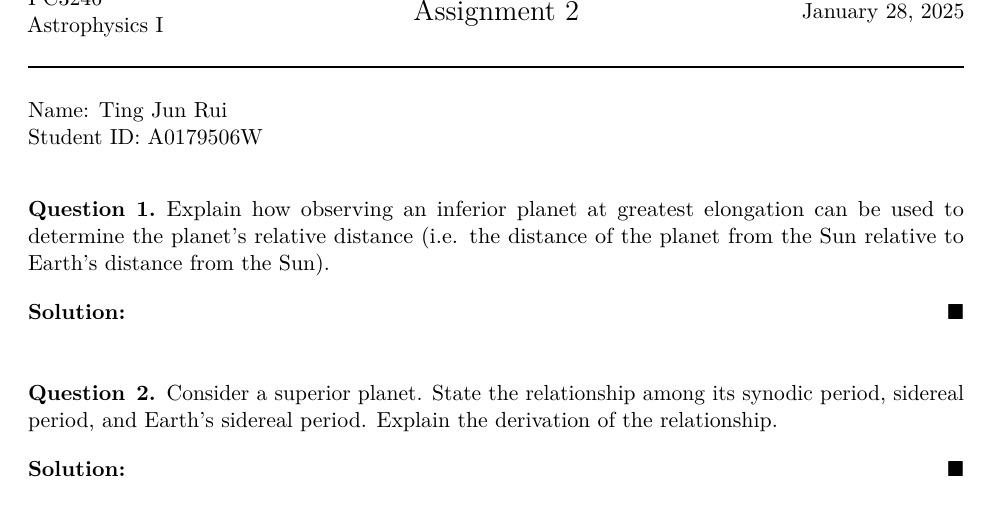
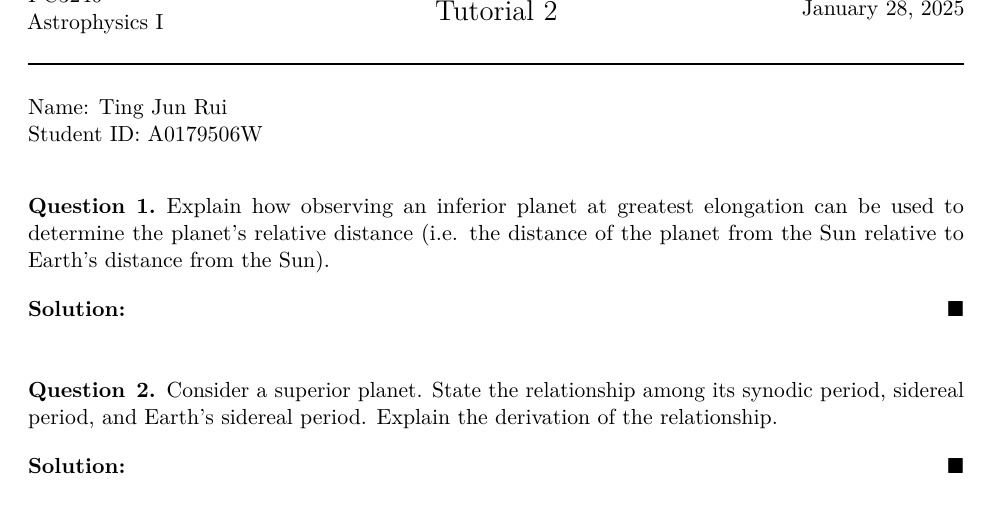
Before and after one commit to raw-asparagus/Study-Materials, a LaTeX problem sheet (spring-2025-nus/pc3246/assignments/tutorial-2/main.tex): part of page 1 of 2, cut so that both start at the same text. Compiled offline with pdfLaTeX.

Commit message:
[PC3246][Tut2] Update work

```diff
--- a/spring-2025-nus/pc3246/assignments/tutorial-2/main.tex
+++ b/spring-2025-nus/pc3246/assignments/tutorial-2/main.tex
@@ -1,6 +1,6 @@
 \documentclass{../../../../lib/classes/assignment}
 
-\courseinfo{PC3246}{Astrophysics I}{Assignment 2}{\today}
+\courseinfo{PC3246}{Astrophysics I}{Tutorial 2}{\today}
 
 \begin{document}
 
```
Also changed, not shown: spring-2025-nus/pc3246/assignments/tutorial-2/main.pdf.
